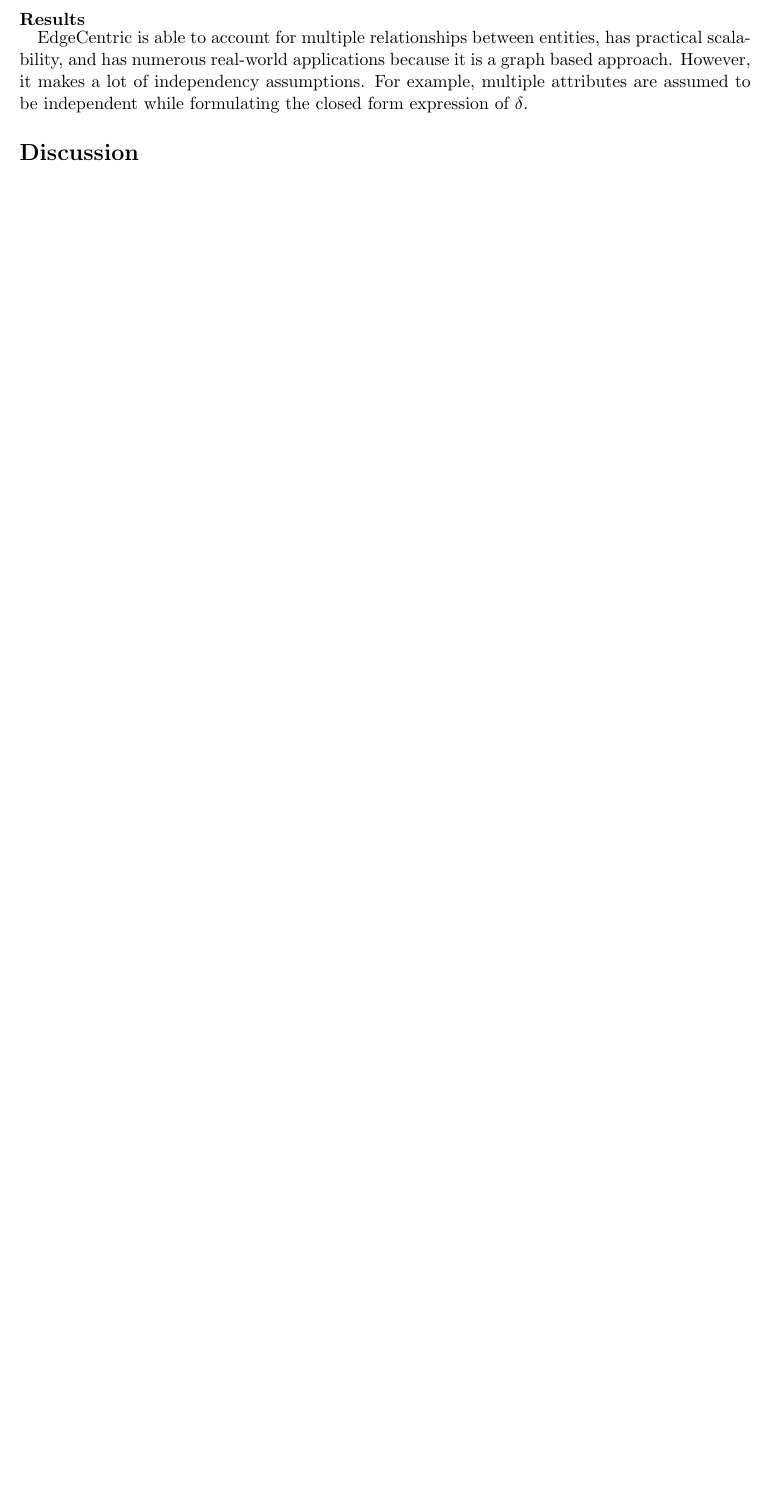
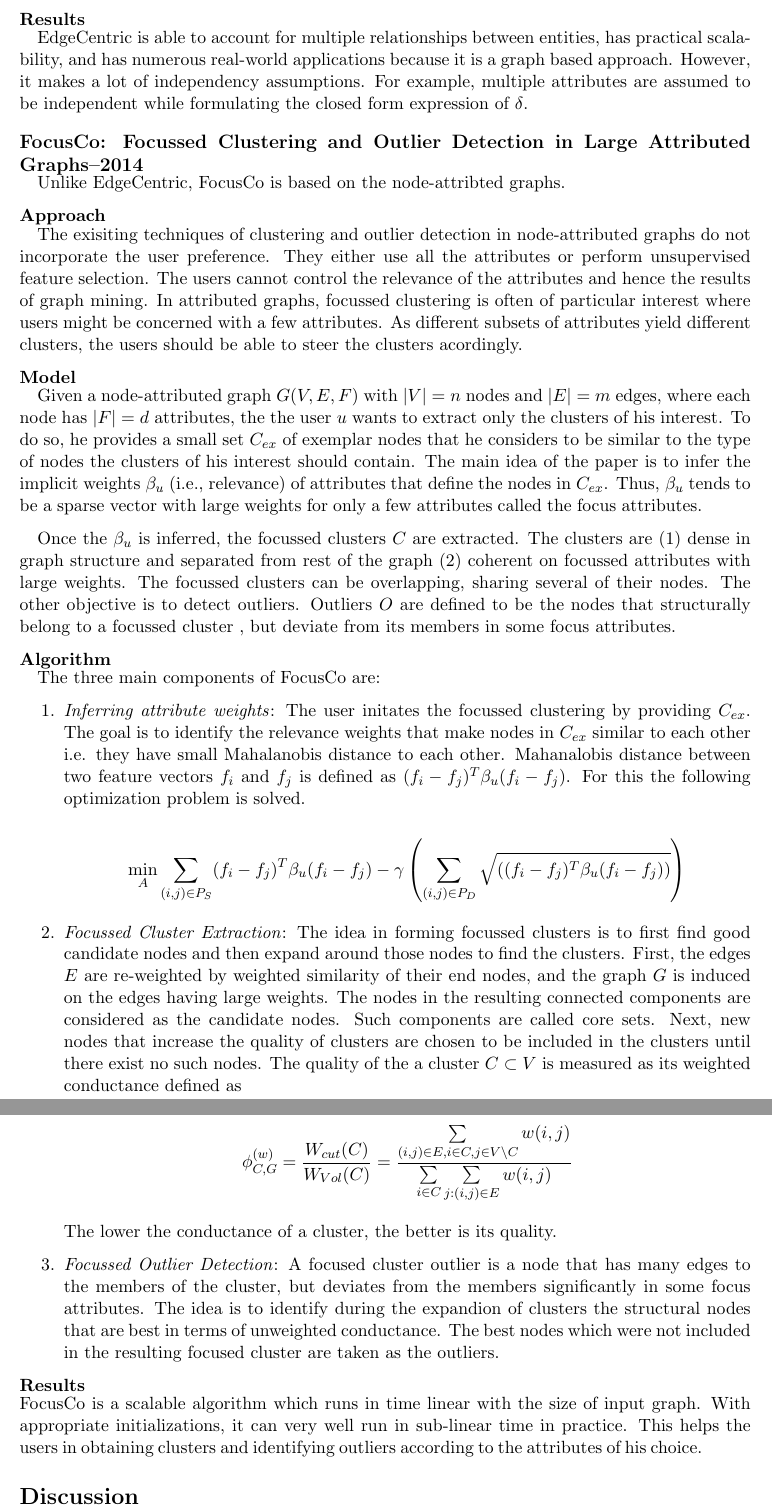
Before and after one commit to danielgeng/cs249_big_data_analytics, a LaTeX document (survey/survey.tex): part of page 15 of 15 before the commit and two parts of pages 15 and 16 of 16 after it, the two joined at a grey line, cut so that both start at the same text, the shorter picture padded with empty space. Compiled offline with pdfLaTeX.

Commit message:
FocusCo included

```diff
--- a/survey/survey.tex
+++ b/survey/survey.tex
@@ -642,6 +642,62 @@ Normalize to construct probability mass functions.
 However, it makes a lot of independency assumptions.
 For example, multiple attributes are assumed to be independent while formulating the closed form expression of $\delta$.
 
+
+\subsection*{FocusCo: Focussed Clustering and Outlier Detection in Large Attributed Graphs--2014}
+\quad Unlike EdgeCentric, FocusCo is based on the node-attribted graphs.
+
+\subsubsection*{Approach}
+\quad The exisiting techniques of clustering and outlier detection in node-attributed graphs do not incorporate the user preference.
+They either use all the attributes or perform unsupervised feature selection.
+The users cannot control the relevance of the attributes and hence the results of graph mining.
+In attributed graphs, focussed clustering is often of particular interest where users might be concerned with a few attributes.
+As different subsets of attributes yield different clusters, the users should be able to steer the clusters acordingly.
+
+\subsubsection*{Model}
+\quad Given a node-attributed graph $G(V,E,F)$ with $|V|=n$ nodes and $|E|=m$ edges, where each node has $|F| = d$ attributes, the the user $u$ wants to extract only the clusters of his interest.
+To do so, he provides a small set $C_{ex}$ of exemplar nodes that he considers to be similar to the type of nodes the clusters of his interest should contain.
+The main idea of the paper is to infer the implicit weights $\beta_{u}$ (i.e., relevance) of attributes that define the nodes in $C_{ex}$.
+Thus, $\beta_u$ tends to be a sparse vector with large weights for only a few attributes called the focus attributes.
+
+\quad Once the $\beta_u$ is inferred, the focussed clusters $C$ are extracted.
+The clusters are $(1)$  dense in graph structure and separated from rest of the graph $(2)$ coherent on focussed attributes with large weights.
+The focussed clusters can be overlapping, sharing several of their nodes.
+The other objective is to detect outliers.
+Outliers $O$ are defined to be the nodes that structurally belong to a focussed cluster , but deviate from its members in some focus attributes.
+
+
+\subsubsection*{Algorithm}
+\quad The three main components of FocusCo are:
+\begin{enumerate}
+\item \emph{Inferring attribute weights}:
+The user initates the focussed clustering by providing $C_{ex}$.
+The goal is to identify the relevance weights that make nodes in $C_{ex}$ similar to each other i.e. they have small Mahalanobis distance to each other.
+Mahanalobis distance between two feature vectors $f_i$ and $f_j$ is defined as $(f_i - f_j)^T\beta_u(f_i-f_j)$. For this the following optimization problem is solved.
+
+\begin{equation*}
+\min_{A} \sum_{(i,j) \in P_S}(f_i - f_j)^T\beta_u(f_i-f_j) - \gamma \left( \sum_{(i,j) \in P_D} \sqrt{((f_i - f_j)^T\beta_u(f_i-f_j))} \right)
+\end{equation*}
+
+\item \emph{Focussed Cluster Extraction}:
+The idea in forming focussed clusters is to first find good candidate nodes and then expand around those nodes to find the clusters.
+First, the edges $E$ are re-weighted by weighted similarity of their end nodes, and the graph $G$ is induced on the edges having large weights.
+The nodes in the resulting connected components are considered as the candidate nodes. Such components are called core sets.
+Next, new nodes that increase the quality of clusters are chosen to be included in the clusters until there exist no such nodes. The quality of the a cluster $C \subset V$ is measured as its weighted conductance defined as
+
+\begin{equation*}
+\phi^{(w)}_{C, G} = \frac{W_{cut}(C)}{W_{Vol}(C)} = \frac {\sum\limits_{(i,j)\in E, i\in C, j\in V\setminus C}w(i,j)}
+														  {\sum\limits_{i\in C} \sum\limits_{j:(i,j)\in E}w(i,j)}
+\end{equation*}
+
+The lower the conductance of a cluster, the better is its quality.
+
+\item \emph{Focussed Outlier Detection}:
+A focused cluster outlier is a node that has many edges to the members of the cluster, but deviates from the members significantly in some focus attributes. The idea is to identify during the expandion of clusters the structural nodes that are best in terms of unweighted conductance. The best nodes which were not included in the resulting focused cluster are taken as the outliers.
+\end{enumerate}
+
+\subsubsection*{Results}
+FocusCo is a scalable algorithm which runs in time linear with the size of input graph. With appropriate initializations, it can very well run in sub-linear time in practice. This helps the users in obtaining clusters and identifying outliers according to the attributes of his choice.
+
 \section*{Discussion}
 
 aaa
```
Also changed, not shown: survey/survey.pdf.
